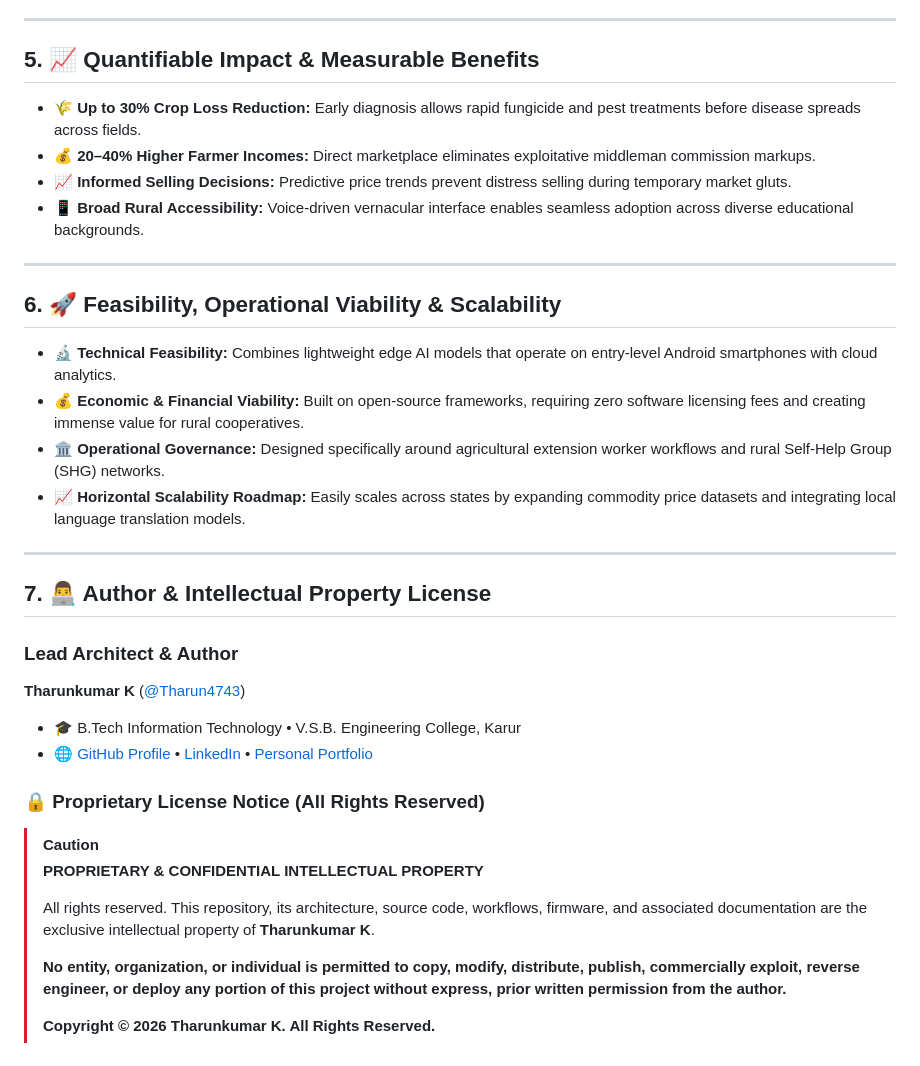
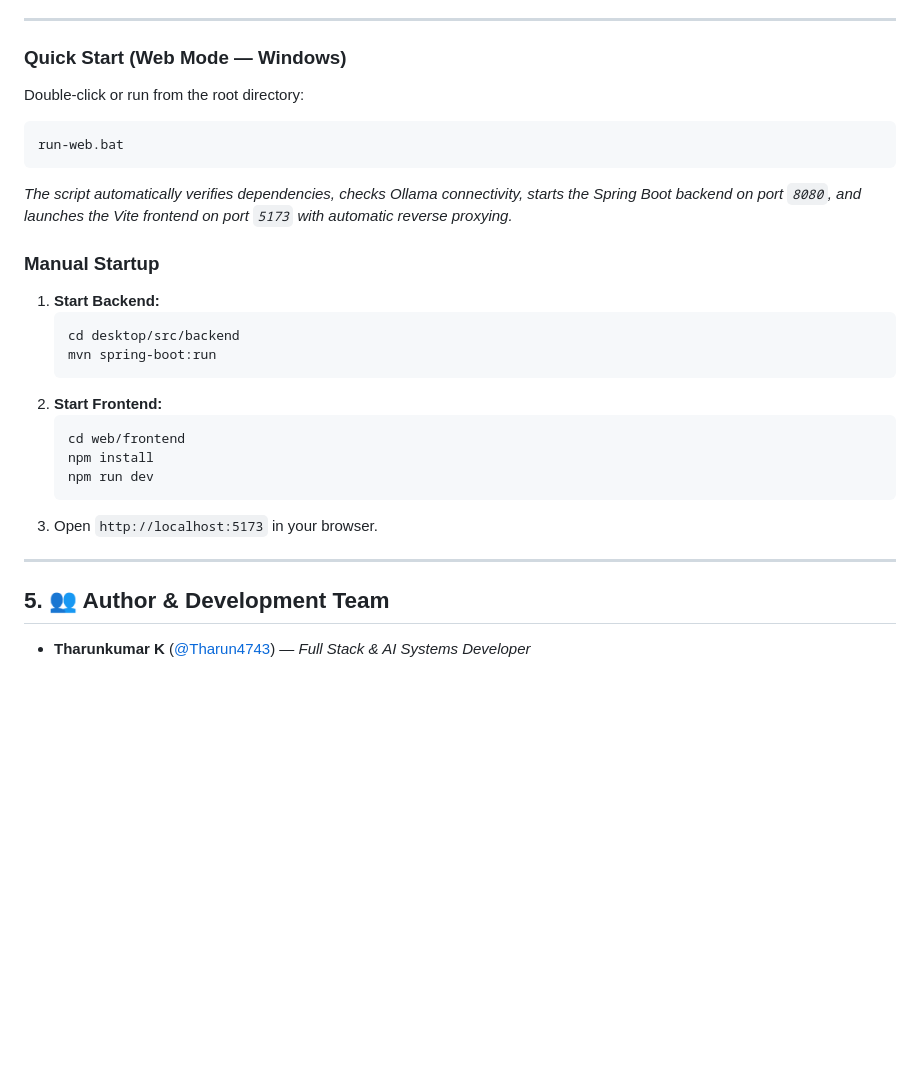
Before and after one commit to Tharun4743/SIH25231, a Markdown page: README.md, the part around one of its changes. GitHub-like rendering; blank space fills up the shorter version.

````diff
--- a/README.md
+++ b/README.md
@@ -87,35 +79,29 @@ flowchart LR
 
 ---
 
-## 5. 📈 Quantifiable Impact & Measurable Benefits
-* 🌾 **Up to 30% Crop Loss Reduction:** Early diagnosis allows rapid fungicide and pest treatments before disease spreads across fields.
-* 💰 **20–40% Higher Farmer Incomes:** Direct marketplace eliminates exploitative middleman commission markups.
-* 📈 **Informed Selling Decisions:** Predictive price trends prevent distress selling during temporary market gluts.
-* 📱 **Broad Rural Accessibility:** Voice-driven vernacular interface enables seamless adoption across diverse educational backgrounds.
+### Quick Start (Web Mode — Windows)
+Double-click or run from the root directory:
+```cmd
+run-web.bat
+```
+*The script automatically verifies dependencies, checks Ollama connectivity, starts the Spring Boot backend on port `8080`, and launches the Vite frontend on port `5173` with automatic reverse proxying.*
+
+### Manual Startup
+1. **Start Backend:**
+   ```bash
+   cd desktop/src/backend
+   mvn spring-boot:run
+   ```
+2. **Start Frontend:**
+   ```bash
+   cd web/frontend
+   npm install
+   npm run dev
+   ```
+3. Open `http://localhost:5173` in your browser.
 
 ---
 
-## 6. 🚀 Feasibility, Operational Viability & Scalability
-* 🔬 **Technical Feasibility:** Combines lightweight edge AI models that operate on entry-level Android smartphones with cloud analytics.
-* 💰 **Economic & Financial Viability:** Built on open-source frameworks, requiring zero software licensing fees and creating immense value for rural cooperatives.
-* 🏛️ **Operational Governance:** Designed specifically around agricultural extension worker workflows and rural Self-Help Group (SHG) networks.
-* 📈 **Horizontal Scalability Roadmap:** Easily scales across states by expanding commodity price datasets and integrating local language translation models.
+## 5. 👥 Author & Development Team
 
----
-
-## 7. 👨‍💻 Author & Intellectual Property License
-
-### Lead Architect & Author
-**Tharunkumar K** ([@Tharun4743](https://github.com/Tharun4743))
-* 🎓 B.Tech Information Technology • V.S.B. Engineering College, Karur
-* 🌐 [GitHub Profile](https://github.com/Tharun4743) • [LinkedIn](https://linkedin.com/in/tharunkumark4743) • [Personal Portfolio](https://tharunkumark4743.netlify.app)
-
-### 🔒 Proprietary License Notice (All Rights Reserved)
-> [!CAUTION]
-> **PROPRIETARY & CONFIDENTIAL INTELLECTUAL PROPERTY**
->
-> All rights reserved. This repository, its architecture, source code, workflows, firmware, and associated documentation are the exclusive intellectual property of **Tharunkumar K**.
->
-> **No entity, organization, or individual is permitted to copy, modify, distribute, publish, commercially exploit, reverse engineer, or deploy any portion of this project without express, prior written permission from the author.**
->
-> **Copyright © 2026 Tharunkumar K. All Rights Reserved.**
+* **Tharunkumar K** ([@Tharun4743](https://github.com/Tharun4743)) — *Full Stack & AI Systems Developer*
````
Also changed, not shown: other parts of README.md (+53 -61 lines).
